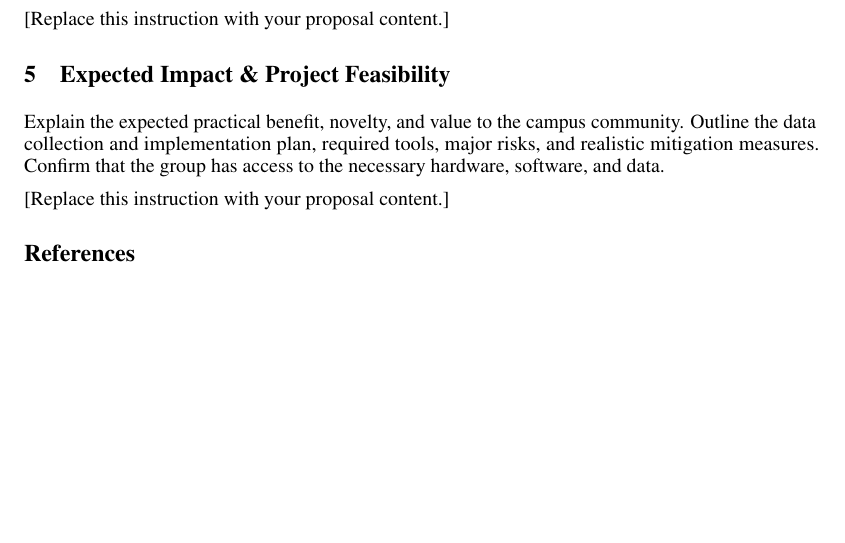
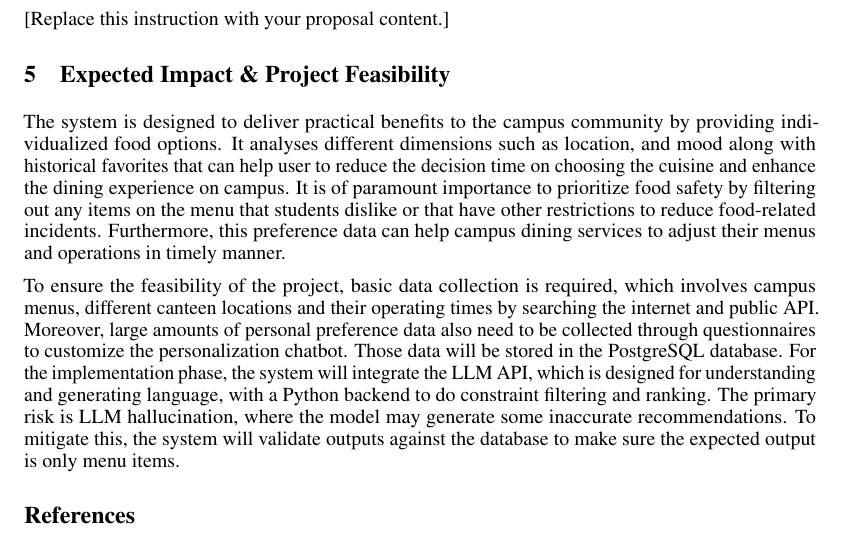
Before and after one commit to ALauuuuu/GE2340, a LaTeX document (Phase_1/Phase1_Group7.tex): part of page 2 of 2, cut so that both start at the same text, the shorter picture padded with empty space. Compiled offline with pdfLaTeX.

Commit message:
Part 5: Expected Impact & Project Feasibility and fill the contributation

```diff
--- a/Phase_1/Phase1_Group7.tex
+++ b/Phase_1/Phase1_Group7.tex
@@ -89,9 +89,9 @@ A compact comparison table is encouraged when it saves space.
 [Replace this instruction with your proposal content.]
 
 \section{Expected Impact \& Project Feasibility}
-Explain the expected practical benefit, novelty, and value to the campus community. Outline the data collection and implementation plan, required tools, major risks, and realistic mitigation measures. Confirm that the group has access to the necessary hardware, software, and data.
+The system is designed to deliver practical benefits to the campus community by providing individualized food options. It analyses different dimensions such as location, and mood along with historical favorites that can help user to reduce the decision time on choosing the cuisine and enhance the dining experience on campus. It is of paramount importance to prioritize food safety by filtering out any items on the menu that students dislike or that have other restrictions to reduce food-related incidents. Furthermore, this preference data can help campus dining services to adjust their menus and operations in timely manner.
 
-[Replace this instruction with your proposal content.]
+To ensure the feasibility of the project, basic data collection is required, which involves campus menus, different canteen locations and their operating times by searching the internet and public API. Moreover, large amounts of personal preference data also need to be collected through questionnaires to customize the personalization chatbot. Those data will be stored in the PostgreSQL database. For the implementation phase, the system will integrate the LLM API, which is designed for understanding and generating language, with a Python backend to do constraint filtering and ranking. The primary risk is LLM hallucination, where the model may generate some inaccurate recommendations. To mitigate this, the system will validate outputs against the database to make sure the expected output is only menu items.
 
 % ======================= References (included in page limit) =======================
 % Cite sources in the text and replace the sample entry below.
```
Also changed, not shown: Phase_1/Contribution_Group7.tex (+2 -2 lines), Phase_1/Contribution_Group7.pdf (added), Phase_1/Phase1_Group7.pdf (added), 11 other files.
